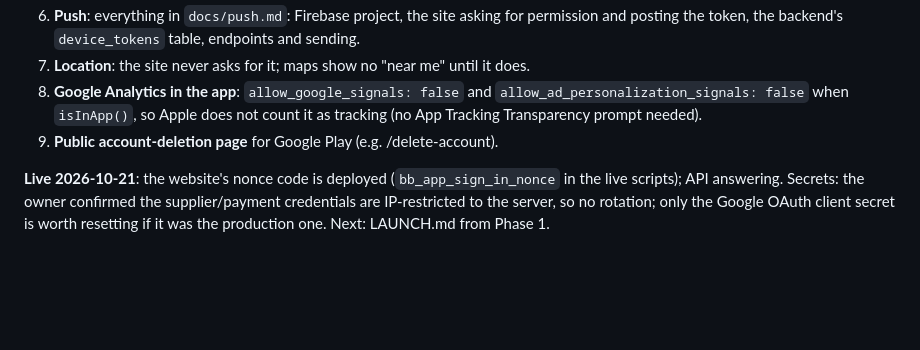
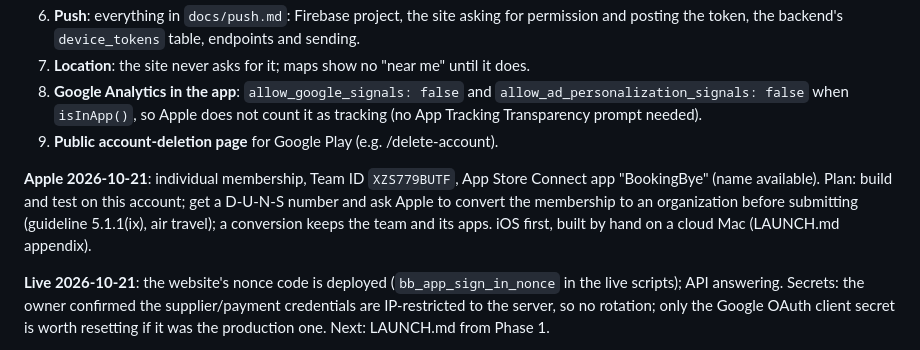
Before and after one commit to Mamad-cloud/bookingbye-app, a Markdown page: docs/PROGRESS.md, the part around the change. Rendered like a GitHub page; blank space fills up the shorter version.

Commit message:
Record the Apple team and the plan for the individual membership
Co-Authored-By: Claude Opus 5.5 <noreply@anthropic.com>

```diff
--- a/docs/PROGRESS.md
+++ b/docs/PROGRESS.md
@@ -216,6 +216,13 @@ Collected for the website owner; nothing here is done in this repo.
    not count it as tracking (no App Tracking Transparency prompt needed).
 9. **Public account-deletion page** for Google Play (e.g. /delete-account).
 
+**Apple 2026-10-21**: individual membership, Team ID `XZS779BUTF`, App Store
+Connect app "BookingBye" (name available). Plan: build and test on this
+account; get a D-U-N-S number and ask Apple to convert the membership to an
+organization before submitting (guideline 5.1.1(ix), air travel); a
+conversion keeps the team and its apps. iOS first, built by hand on a cloud
+Mac (LAUNCH.md appendix).
+
 **Live 2026-10-21**: the website's nonce code is deployed (`bb_app_sign_in_nonce`
 in the live scripts); API answering. Secrets: the owner confirmed the
 supplier/payment credentials are IP-restricted to the server, so no rotation;
```
Also changed, not shown: docs/LAUNCH.md (+5 -2 lines).
